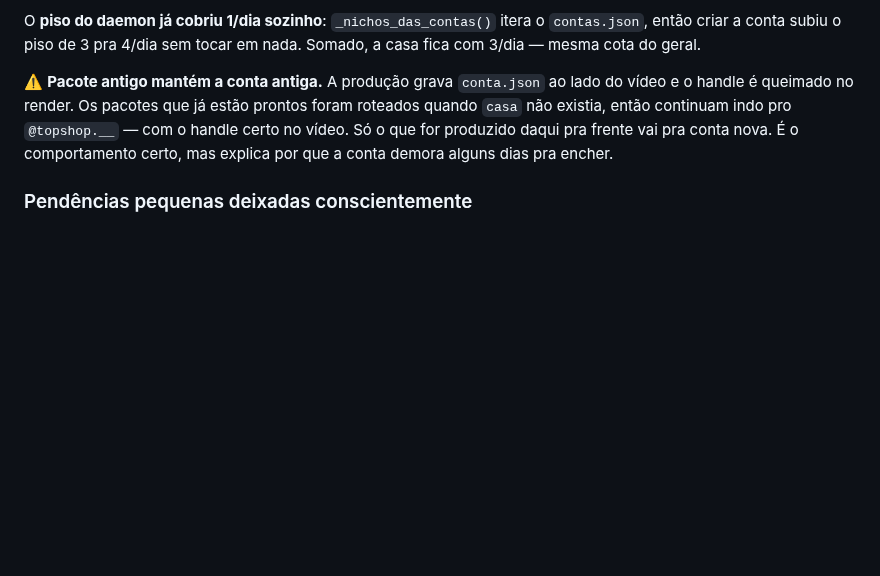
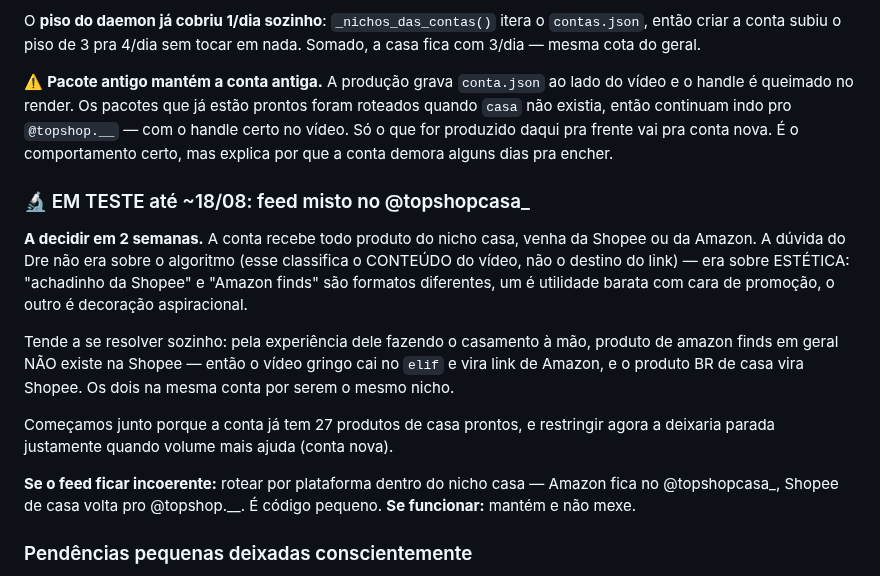
Before and after one commit to z-scriptz/projeto-jarvis-completo, a Markdown page: ROADMAP.md, the part around the change. GitHub-like rendering; blank space fills up the shorter version.

Commit message:
Registra o teste de 2 semanas do feed misto no @topshopcasa_
Decisão combinada: a conta recebe casa de qualquer loja por ~2 semanas; se o
feed ficar esquisito, separa por plataforma; se funcionar, mantém.

A dúvida não era sobre algoritmo — esse classifica o CONTEÚDO do vídeo, não o
destino do link. Era sobre estética: "achadinho da Shopee" e "Amazon finds" são
formatos diferentes.

Fica registrado aqui porque é decisão com prazo, e sem isso uma sessão futura
não saberia que existe um experimento correndo nem o que fazer com o resultado.

Co-Authored-By: Claude Opus 5 <noreply@anthropic.com>
Claude-Session: https://claude.ai/code/session_017cEVQgNiJwKZ1uhxLng9fA

```diff
--- a/ROADMAP.md
+++ b/ROADMAP.md
@@ -494,6 +494,26 @@ foram roteados quando `casa` não existia, então continuam indo pro
 frente vai pra conta nova. É o comportamento certo, mas explica por que a conta
 demora alguns dias pra encher.
 
+### 🔬 EM TESTE até ~18/08: feed misto no @topshopcasa_
+
+**A decidir em 2 semanas.** A conta recebe todo produto do nicho casa, venha da
+Shopee ou da Amazon. A dúvida do Dre não era sobre o algoritmo (esse classifica
+o CONTEÚDO do vídeo, não o destino do link) — era sobre ESTÉTICA: "achadinho da
+Shopee" e "Amazon finds" são formatos diferentes, um é utilidade barata com cara
+de promoção, o outro é decoração aspiracional.
+
+Tende a se resolver sozinho: pela experiência dele fazendo o casamento à mão,
+produto de amazon finds em geral NÃO existe na Shopee — então o vídeo gringo cai
+no `elif` e vira link de Amazon, e o produto BR de casa vira Shopee. Os dois na
+mesma conta por serem o mesmo nicho.
+
+Começamos junto porque a conta já tem 27 produtos de casa prontos, e restringir
+agora a deixaria parada justamente quando volume mais ajuda (conta nova).
+
+**Se o feed ficar incoerente:** rotear por plataforma dentro do nicho casa —
+Amazon fica no @topshopcasa_, Shopee de casa volta pro @topshop.__. É código
+pequeno. **Se funcionar:** mantém e não mexe.
+
 ### Pendências pequenas deixadas conscientemente
 
 - `validar_fila`: quando a retentativa também falha, o relatório mostra o motivo
```
